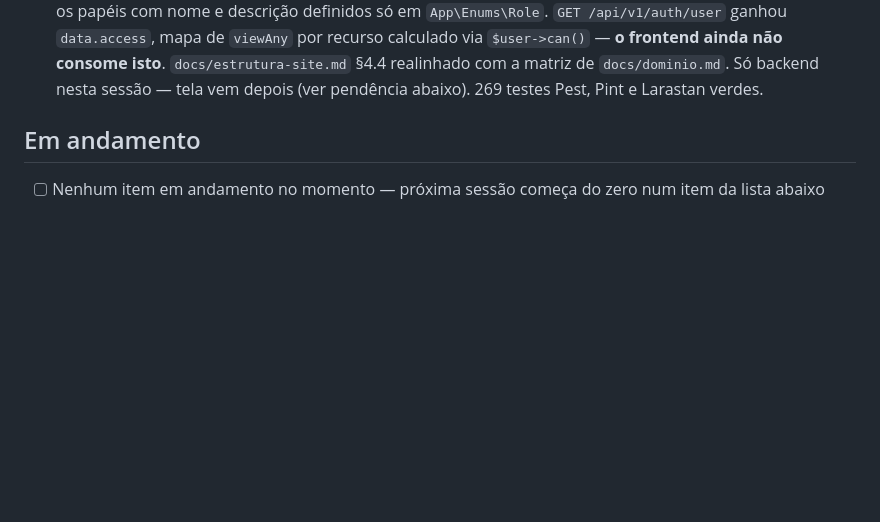
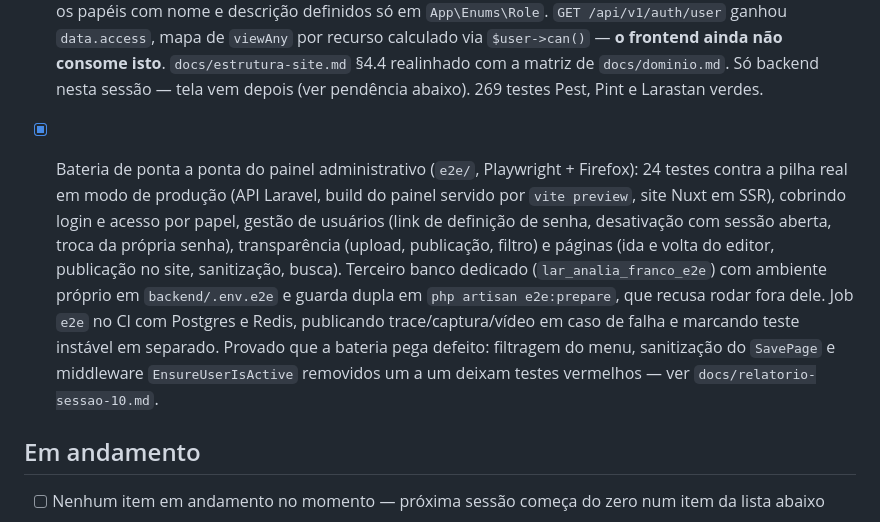
Before and after one commit to tghelere/lafl, a Markdown page: docs/roadmap.md, the part around the change. Rendered like a GitHub page; blank space fills up the shorter version.

```diff
--- a/docs/roadmap.md
+++ b/docs/roadmap.md
@@ -168,6 +168,19 @@
       frontend ainda não consome isto**. `docs/estrutura-site.md` §4.4 realinhado com a
       matriz de `docs/dominio.md`. Só backend nesta sessão — tela vem depois (ver pendência
       abaixo). 269 testes Pest, Pint e Larastan verdes.
+
+- [x] Bateria de ponta a ponta do painel administrativo (`e2e/`, Playwright + Firefox):
+      24 testes contra a pilha real em modo de produção (API Laravel, build do painel servido
+      por `vite preview`, site Nuxt em SSR), cobrindo login e acesso por papel, gestão de
+      usuários (link de definição de senha, desativação com sessão aberta, troca da própria
+      senha), transparência (upload, publicação, filtro) e páginas (ida e volta do editor,
+      publicação no site, sanitização, busca). Terceiro banco dedicado
+      (`lar_analia_franco_e2e`) com ambiente próprio em `backend/.env.e2e` e guarda dupla em
+      `php artisan e2e:prepare`, que recusa rodar fora dele. Job `e2e` no CI com Postgres e
+      Redis, publicando trace/captura/vídeo em caso de falha e marcando teste instável em
+      separado. Provado que a bateria pega defeito: filtragem do menu, sanitização do
+      `SavePage` e middleware `EnsureUserIsActive` removidos um a um deixam testes vermelhos
+      — ver `docs/relatorio-sessao-10.md`.
 
 ## Em andamento
 
```
Also changed, not shown: docs/relatorio-sessao-10.md (added, +276 -0 lines).
